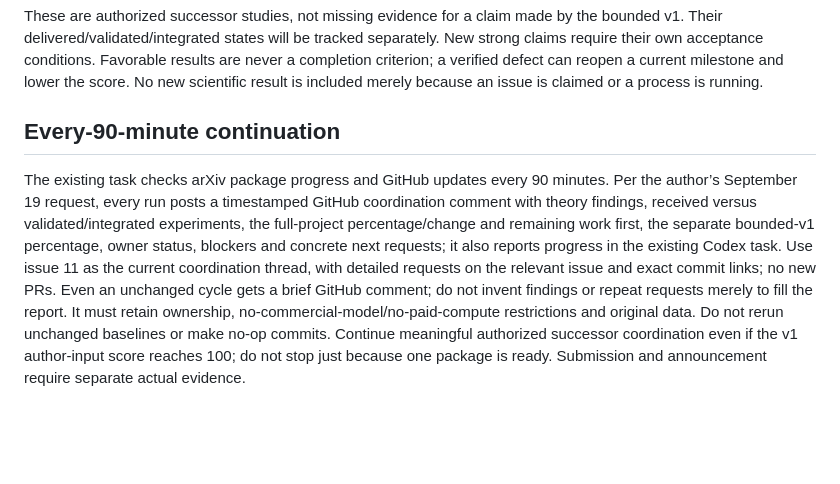
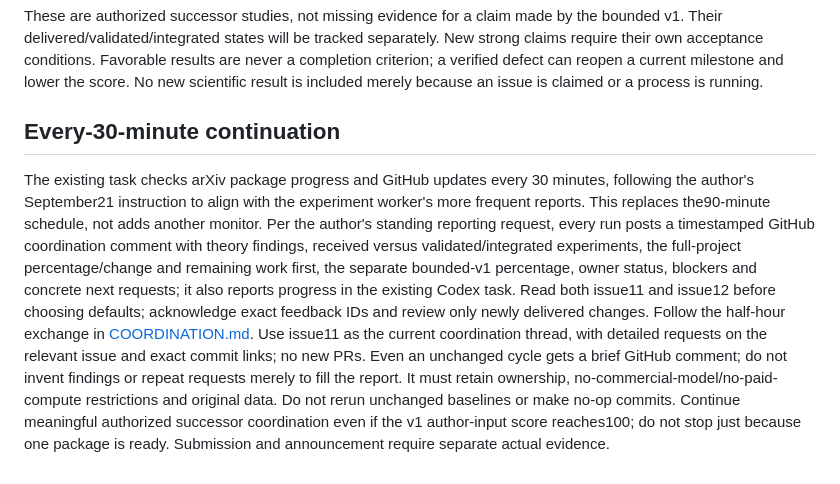
Before and after one commit to ykzeng-yale/ICLR-WinRatioAgentEval, a Markdown page: READINESS_TRACKER.md, the part around the change. GitHub-like rendering; blank space fills up the shorter version.

```diff
--- a/READINESS_TRACKER.md
+++ b/READINESS_TRACKER.md
@@ -54,6 +54,6 @@ The optional-extension import defect found after the direct merges was repaired
 
 These are authorized successor studies, not missing evidence for a claim made by the bounded v1. Their delivered/validated/integrated states will be tracked separately. New strong claims require their own acceptance conditions. Favorable results are never a completion criterion; a verified defect can reopen a current milestone and lower the score. No new scientific result is included merely because an issue is claimed or a process is running.
 
-## Every-90-minute continuation
+## Every-30-minute continuation
 
-The existing task checks arXiv package progress and GitHub updates every 90 minutes. Per the author’s September 19 request, every run posts a timestamped GitHub coordination comment with theory findings, received versus validated/integrated experiments, the full-project percentage/change and remaining work first, the separate bounded-v1 percentage, owner status, blockers and concrete next requests; it also reports progress in the existing Codex task. Use issue 11 as the current coordination thread, with detailed requests on the relevant issue and exact commit links; no new PRs. Even an unchanged cycle gets a brief GitHub comment; do not invent findings or repeat requests merely to fill the report. It must retain ownership, no-commercial-model/no-paid-compute restrictions and original data. Do not rerun unchanged baselines or make no-op commits. Continue meaningful authorized successor coordination even if the v1 author-input score reaches 100; do not stop just because one package is ready. Submission and announcement require separate actual evidence.
+The existing task checks arXiv package progress and GitHub updates every 30 minutes, following the author's September21 instruction to align with the experiment worker's more frequent reports. This replaces the90-minute schedule, not adds another monitor. Per the author's standing reporting request, every run posts a timestamped GitHub coordination comment with theory findings, received versus validated/integrated experiments, the full-project percentage/change and remaining work first, the separate bounded-v1 percentage, owner status, blockers and concrete next requests; it also reports progress in the existing Codex task. Read both issue11 and issue12 before choosing defaults; acknowledge exact feedback IDs and review only newly delivered changes. Follow the half-hour exchange in [COORDINATION.md](COORDINATION.md). Use issue11 as the current coordination thread, with detailed requests on the relevant issue and exact commit links; no new PRs. Even an unchanged cycle gets a brief GitHub comment; do not invent findings or repeat requests merely to fill the report. It must retain ownership, no-commercial-model/no-paid-compute restrictions and original data. Do not rerun unchanged baselines or make no-op commits. Continue meaningful authorized successor coordination even if the v1 author-input score reaches100; do not stop just because one package is ready. Submission and announcement require separate actual evidence.
```
Also changed, not shown: COORDINATION.md (+12 -0 lines).
